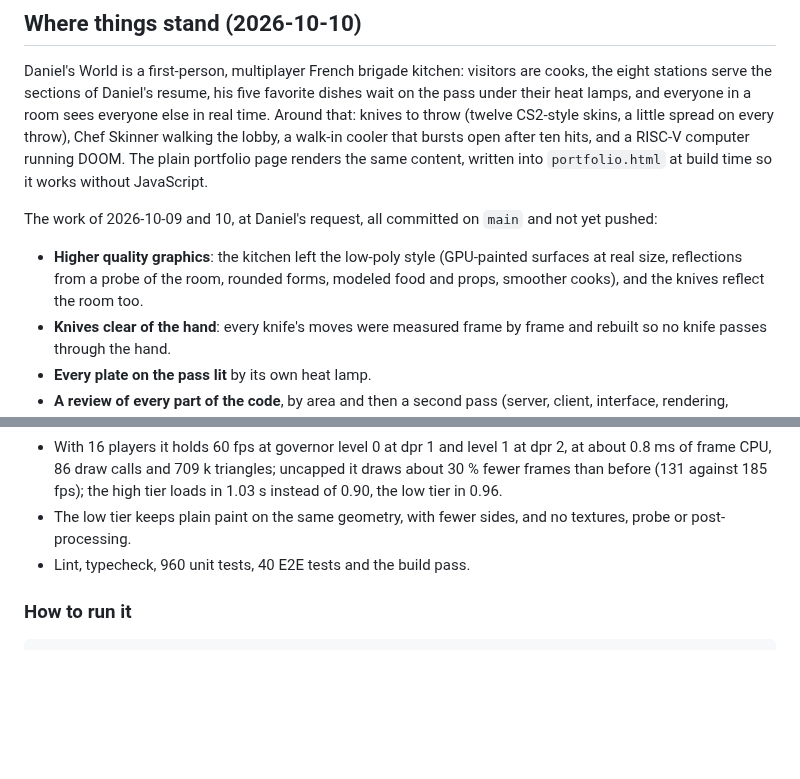
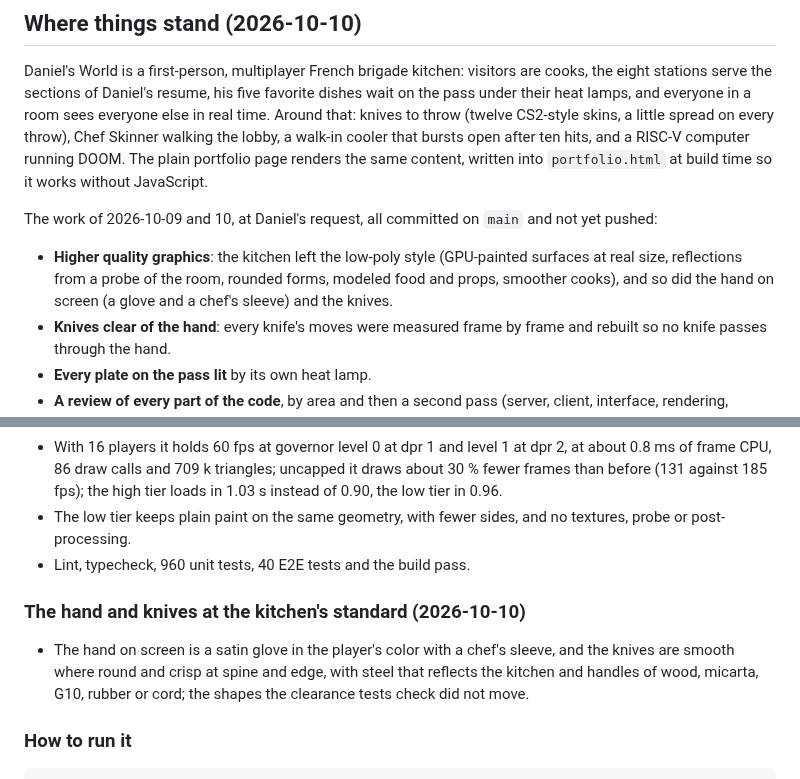
Before and after one commit to danielk927/daniel-world, a Markdown page: PROGRESS.md, 2 parts joined by grey strips. Rendered like a GitHub page; blank space fills up the shorter version.

````diff
--- a/PROGRESS.md
+++ b/PROGRESS.md
@@ -8,7 +8,7 @@ The plain portfolio page renders the same content, written into `portfolio.html`
 
 The work of 2026-10-09 and 10, at Daniel's request, all committed on `main` and not yet pushed:
 
-- **Higher quality graphics**: the kitchen left the low-poly style (GPU-painted surfaces at real size, reflections from a probe of the room, rounded forms, modeled food and props, smoother cooks), and the knives reflect the room too.
+- **Higher quality graphics**: the kitchen left the low-poly style (GPU-painted surfaces at real size, reflections from a probe of the room, rounded forms, modeled food and props, smoother cooks), and so did the hand on screen (a glove and a chef's sleeve) and the knives.
 - **Knives clear of the hand**: every knife's moves were measured frame by frame and rebuilt so no knife passes through the hand.
 - **Every plate on the pass lit** by its own heat lamp.
 - **A review of every part of the code**, by area and then a second pass (server, client, interface, rendering, infrastructure, kitchen computer, docs, tests), and fixes for what it found: a socket that could crash the room server, cooldowns that could be skipped, a dead network still shown as online, the knockout card and menus, focus and contrast, the walk-in door's knives, the quality governor, a safer AWS stack, and an E2E suite that holds on a busy machine.
@@ -151,6 +151,10 @@ The work of 2026-10-09 and 10, at Daniel's request, all committed on `main` and
 - The low tier keeps plain paint on the same geometry, with fewer sides, and no textures, probe or post-processing.
 - Lint, typecheck, 960 unit tests, 40 E2E tests and the build pass.
 
+### The hand and knives at the kitchen's standard (2026-10-10)
+
+- The hand on screen is a satin glove in the player's color with a chef's sleeve, and the knives are smooth where round and crisp at spine and edge, with steel that reflects the kitchen and handles of wood, micarta, G10, rubber or cord; the shapes the clearance tests check did not move.
+
 ### How to run it
 
 ```bash
````
Also changed, not shown: DECISIONS.md (+13 -0 lines).
